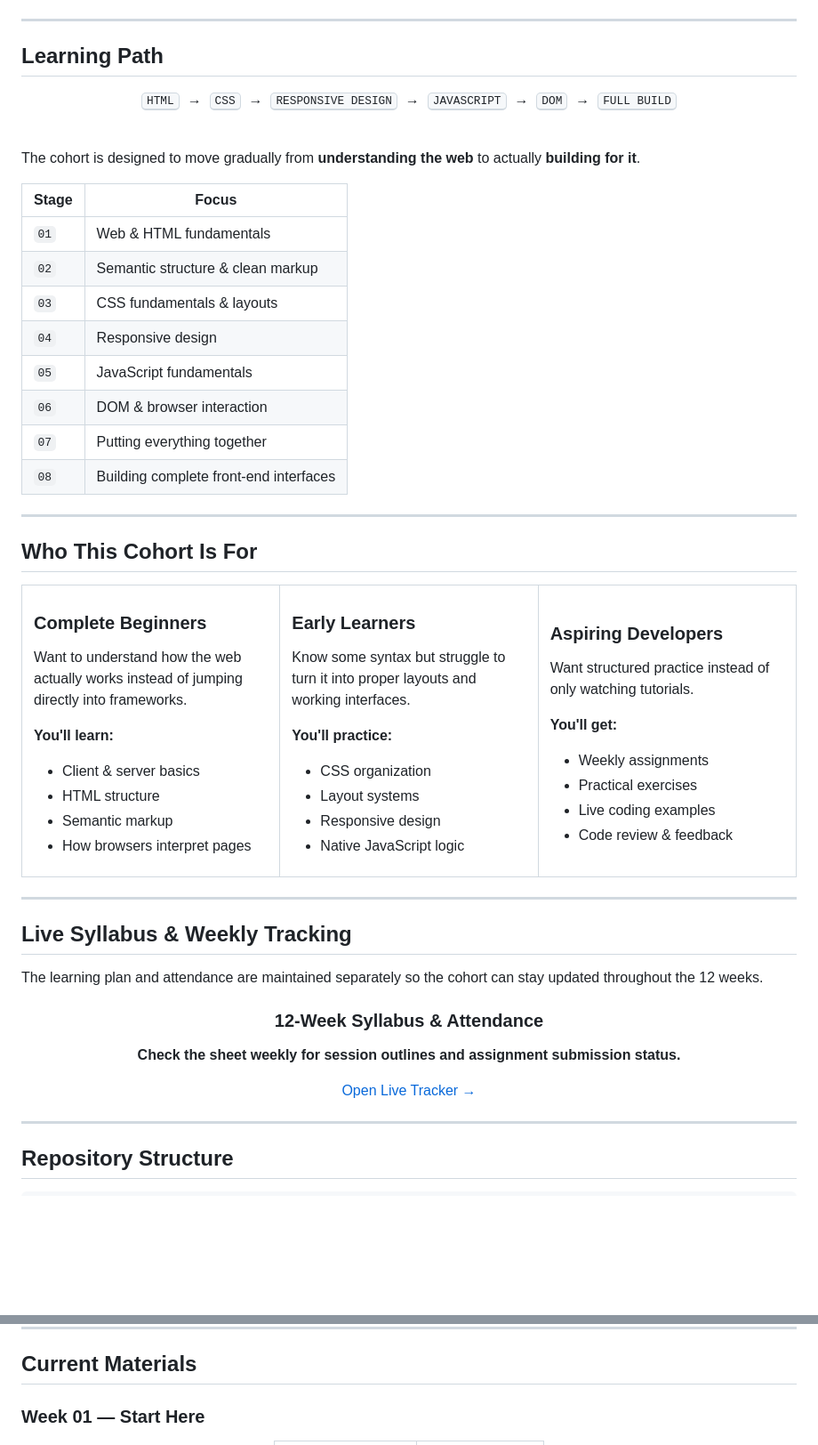
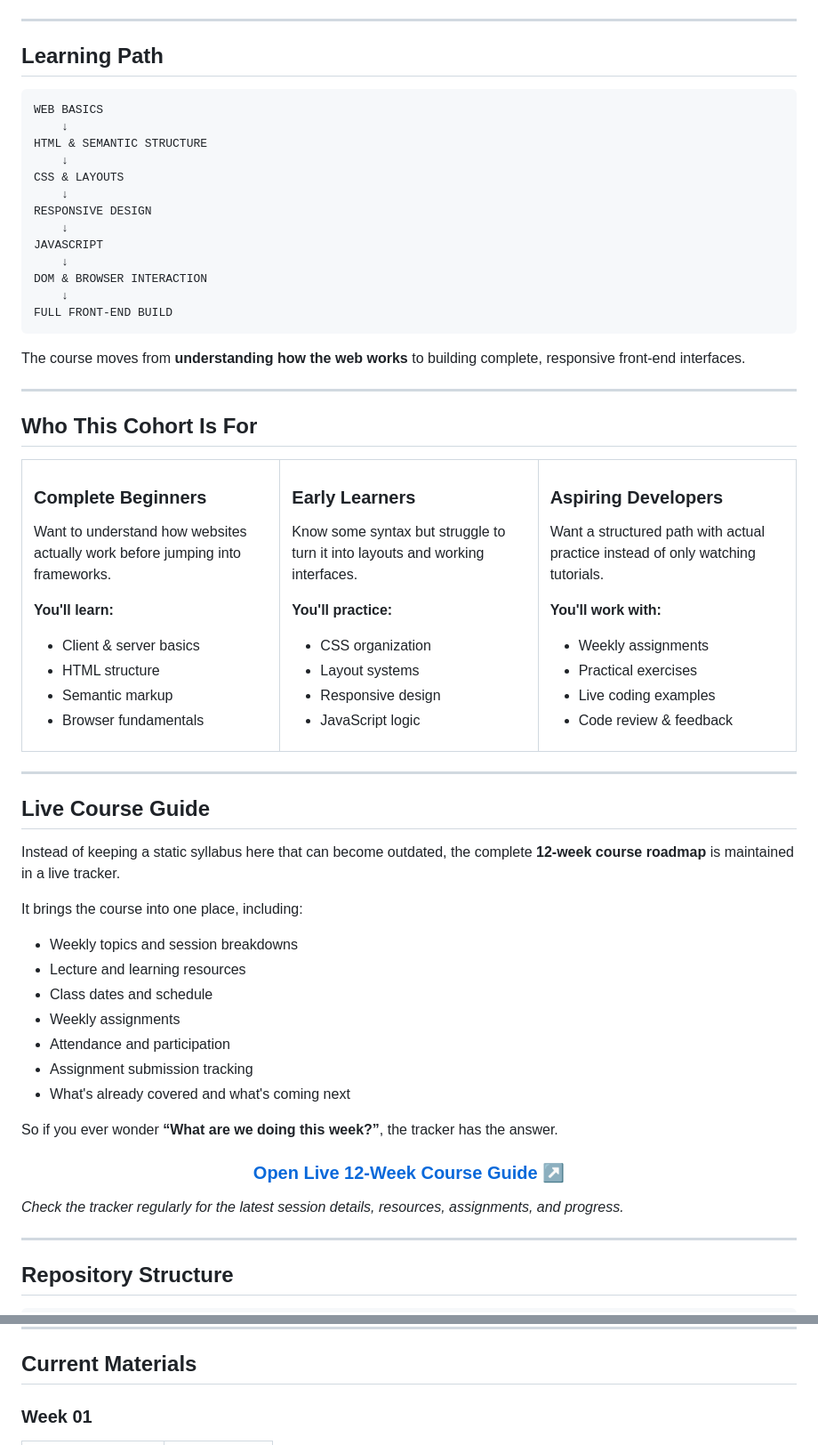
Before and after one commit to Samra-63/web-dev-course, a Markdown page: README.md, 2 parts joined by grey strips. Shown at 89% size. GitHub-like rendering; blank space fills up the shorter version.

````diff
--- a/README.md
+++ b/README.md
@@ -80,31 +110,23 @@ Lectures · Demos · Assignments
 
 ## Learning Path
 
-<div align="center">
+```text
+WEB BASICS
+    ↓
+HTML & SEMANTIC STRUCTURE
+    ↓
+CSS & LAYOUTS
+    ↓
+RESPONSIVE DESIGN
+    ↓
+JAVASCRIPT
+    ↓
+DOM & BROWSER INTERACTION
+    ↓
+FULL FRONT-END BUILD
+```
 
-<kbd>HTML</kbd>
- →  <kbd>CSS</kbd>
- →  <kbd>RESPONSIVE DESIGN</kbd>
- →  <kbd>JAVASCRIPT</kbd>
- →  <kbd>DOM</kbd>
- →  <kbd>FULL BUILD</kbd>
-
-</div>
-
-<br>
-
-The cohort is designed to move gradually from **understanding the web** to actually **building for it**.
-
-| Stage | Focus                                  |
-| ----- | -------------------------------------- |
-| `01`  | Web & HTML fundamentals                |
-| `02`  | Semantic structure & clean markup      |
-| `03`  | CSS fundamentals & layouts             |
-| `04`  | Responsive design                      |
-| `05`  | JavaScript fundamentals                |
-| `06`  | DOM & browser interaction              |
-| `07`  | Putting everything together            |
-| `08`  | Building complete front-end interfaces |
+The course moves from **understanding how the web works** to building complete, responsive front-end interfaces.
 
 ---
 
@@ -112,18 +134,19 @@ The cohort is designed to move gradually from **understanding the web** to actua
 
 <table>
 <tr>
+
 <td width="33%" valign="top">
 
 ### Complete Beginners
 
-Want to understand how the web actually works instead of jumping directly into frameworks.
+Want to understand how websites actually work before jumping into frameworks.
 
 **You'll learn:**
 
 * Client & server basics
 * HTML structure
 * Semantic markup
-* How browsers interpret pages
+* Browser fundamentals
 
 </td>
 
@@ -131,14 +154,14 @@ Want to understand how the web actually works instead of jumping directly into f
 
 ### Early Learners
 
-Know some syntax but struggle to turn it into proper layouts and working interfaces.
+Know some syntax but struggle to turn it into layouts and working interfaces.
 
 **You'll practice:**
 
 * CSS organization
 * Layout systems
 * Responsive design
-* Native JavaScript logic
+* JavaScript logic
 
 </td>
 
@@ -146,9 +169,9 @@ Know some syntax but struggle to turn it into proper layouts and working interfa
 
 ### Aspiring Developers
 
-Want structured practice instead of only watching tutorials.
+Want a structured path with actual practice instead of only watching tutorials.
 
-**You'll get:**
+**You'll work with:**
 
 * Weekly assignments
 * Practical exercises
@@ -156,24 +179,35 @@ Want structured practice instead of only watching tutorials.
 * Code review & feedback
 
 </td>
+
 </tr>
 </table>
 
 ---
 
-## Live Syllabus & Weekly Tracking
+## Live Course Guide
 
-The learning plan and attendance are maintained separately so the cohort can stay updated throughout the 12 weeks.
+Instead of keeping a static syllabus here that can become outdated, the complete **12-week course roadmap** is maintained in a live tracker.
+
+It brings the course into one place, including:
+
+* Weekly topics and session breakdowns
+* Lecture and learning resources
+* Class dates and schedule
+* Weekly assignments
+* Attendance and participation
+* Assignment submission tracking
+* What's already covered and what's coming next
+
+So if you ever wonder **“What are we doing this week?”**, the tracker has the answer.
 
 <div align="center">
 
-### 12-Week Syllabus & Attendance
-
-**Check the sheet weekly for session outlines and assignment submission status.**
-
-[Open Live Tracker →](https://docs.google.com/spreadsheets/d/1Xf_u91eGd9WgrLrstOVd0V27suUVBBQyHBKBxaRm_Dc/edit?usp=sharing)
+### [Open Live 12-Week Course Guide ↗](https://docs.google.com/spreadsheets/d/1Xf_u91eGd9WgrLrstOVd0V27suUVBBQyHBKBxaRm_Dc/edit?usp=sharing)
 
 </div>
+
+*Check the tracker regularly for the latest session details, resources, assignments, and progress.*
 
 ---
 
@@ -237,5 +254,5 @@ Weekly problem prompts and practical exercises designed to make you write the co
 
 ## Current Materials
 
-### Week 01 — Start Here
+### Week 01
 
````
Also changed, not shown: other parts of README.md (+97 -127 lines).
